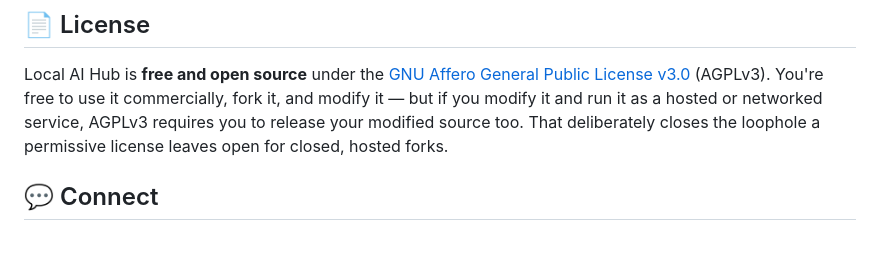
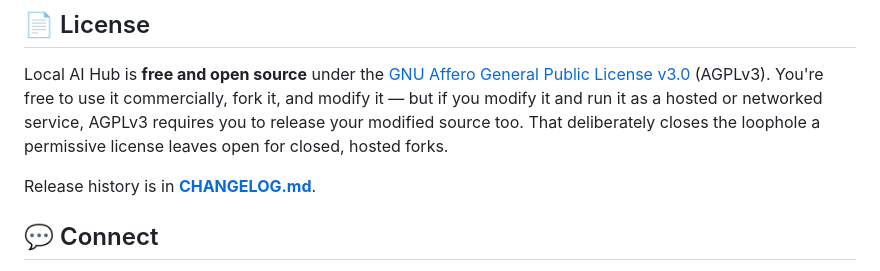
Before and after one commit to Kamsiob/LocalAIHub, a Markdown page: README.md, the part around the change. Drawn GitHub-style; blank space fills up the shorter version.

```diff
--- a/README.md
+++ b/README.md
@@ -86,6 +86,8 @@ Local AI Hub is **free and open source** under the [GNU Affero General Public Li
 it as a hosted or networked service, AGPLv3 requires you to release your modified source too. That
 deliberately closes the loophole a permissive license leaves open for closed, hosted forks.
 
+Release history is in **[CHANGELOG.md](CHANGELOG.md)**.
+
 ## 💬 Connect
 
 - 📺 **YouTube** — [youtube.com/@kamsiob](https://youtube.com/@kamsiob)
```
Also changed, not shown: CHANGELOG.md (added, +49 -0 lines).
